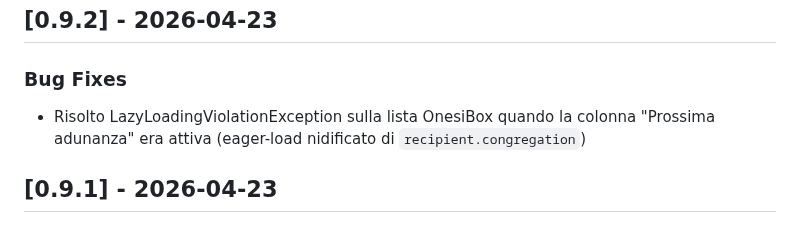
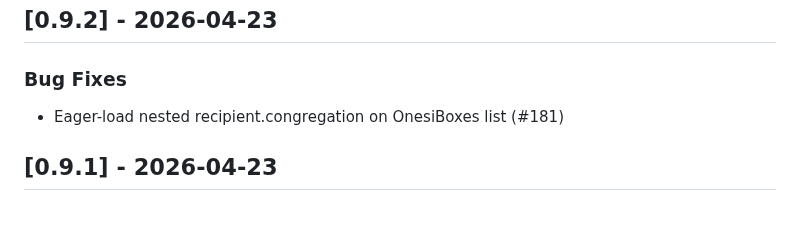
Before and after one commit to onesiphorus-team/onesiforo-web, a Markdown page: CHANGELOG.md, the part around the change. GitHub-like rendering.

Commit message:
docs: update changelog for v0.9.2

```diff
--- a/CHANGELOG.md
+++ b/CHANGELOG.md
@@ -6,7 +6,7 @@ Tutte le modifiche rilevanti di questo progetto sono documentate in questo file.
 
 ### Bug Fixes
 
-- Risolto LazyLoadingViolationException sulla lista OnesiBox quando la colonna "Prossima adunanza" era attiva (eager-load nidificato di `recipient.congregation`)
+- Eager-load nested recipient.congregation on OnesiBoxes list (#181)
 
 ## [0.9.1] - 2026-04-23
 
```
